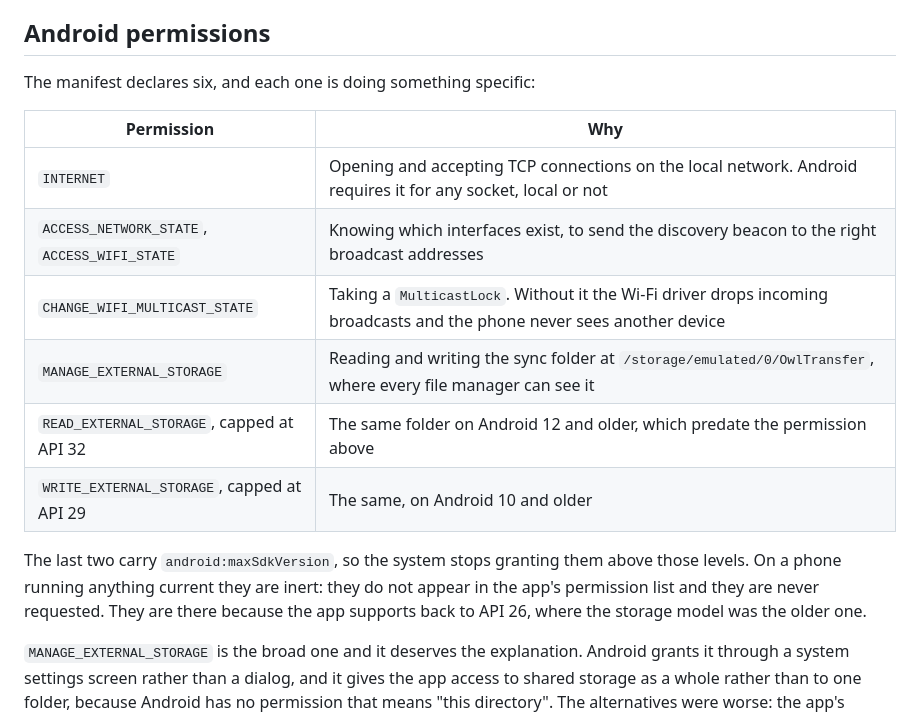
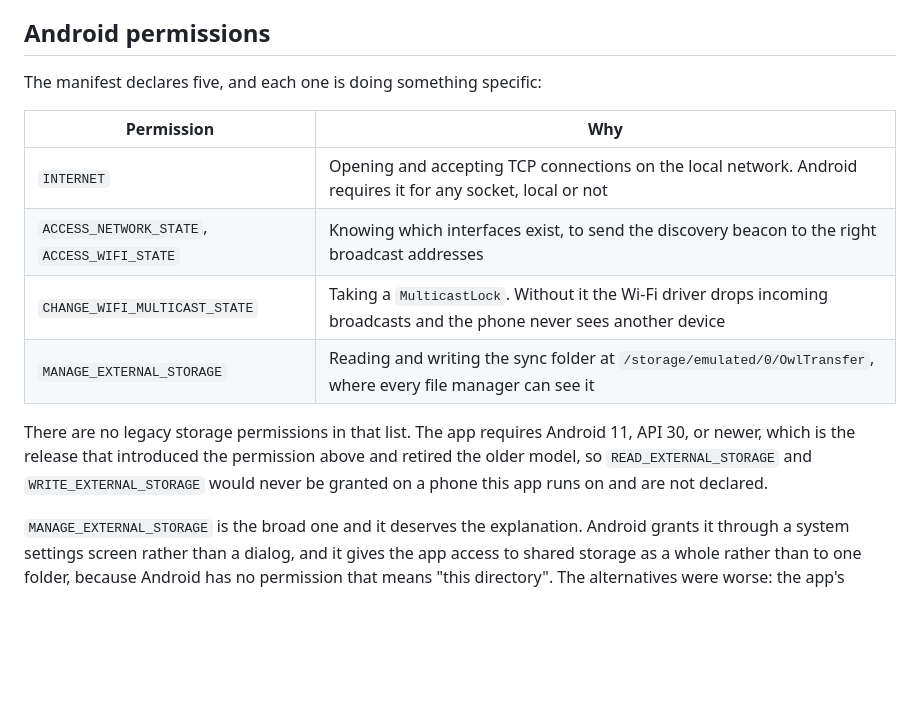
Before and after one commit to danieltyukov/owl-transfer, a Markdown page: SECURITY.md, the part around the change. Drawn GitHub-style; blank space fills up the shorter version.

```diff
--- a/SECURITY.md
+++ b/SECURITY.md
@@ -80,7 +80,7 @@ and it is worth being deliberate about which devices you pair.
 
 ## Android permissions
 
-The manifest declares six, and each one is doing something specific:
+The manifest declares five, and each one is doing something specific:
 
 | Permission | Why |
 | --- | --- |
@@ -88,14 +88,12 @@ The manifest declares six, and each one is doing something specific:
 | `ACCESS_NETWORK_STATE`, `ACCESS_WIFI_STATE` | Knowing which interfaces exist, to send the discovery beacon to the right broadcast addresses |
 | `CHANGE_WIFI_MULTICAST_STATE` | Taking a `MulticastLock`. Without it the Wi-Fi driver drops incoming broadcasts and the phone never sees another device |
 | `MANAGE_EXTERNAL_STORAGE` | Reading and writing the sync folder at `/storage/emulated/0/OwlTransfer`, where every file manager can see it |
-| `READ_EXTERNAL_STORAGE`, capped at API 32 | The same folder on Android 12 and older, which predate the permission above |
-| `WRITE_EXTERNAL_STORAGE`, capped at API 29 | The same, on Android 10 and older |
 
-The last two carry `android:maxSdkVersion`, so the system stops granting them
-above those levels. On a phone running anything current they are inert: they do
-not appear in the app's permission list and they are never requested. They are
-there because the app supports back to API 26, where the storage model was the
-older one.
+There are no legacy storage permissions in that list. The app requires Android
+11, API 30, or newer, which is the release that introduced the permission above
+and retired the older model, so `READ_EXTERNAL_STORAGE` and
+`WRITE_EXTERNAL_STORAGE` would never be granted on a phone this app runs on and
+are not declared.
 
 `MANAGE_EXTERNAL_STORAGE` is the broad one and it deserves the explanation.
 Android grants it through a system settings screen rather than a dialog, and it
```
Also changed, not shown: README.md (+9 -8 lines).
